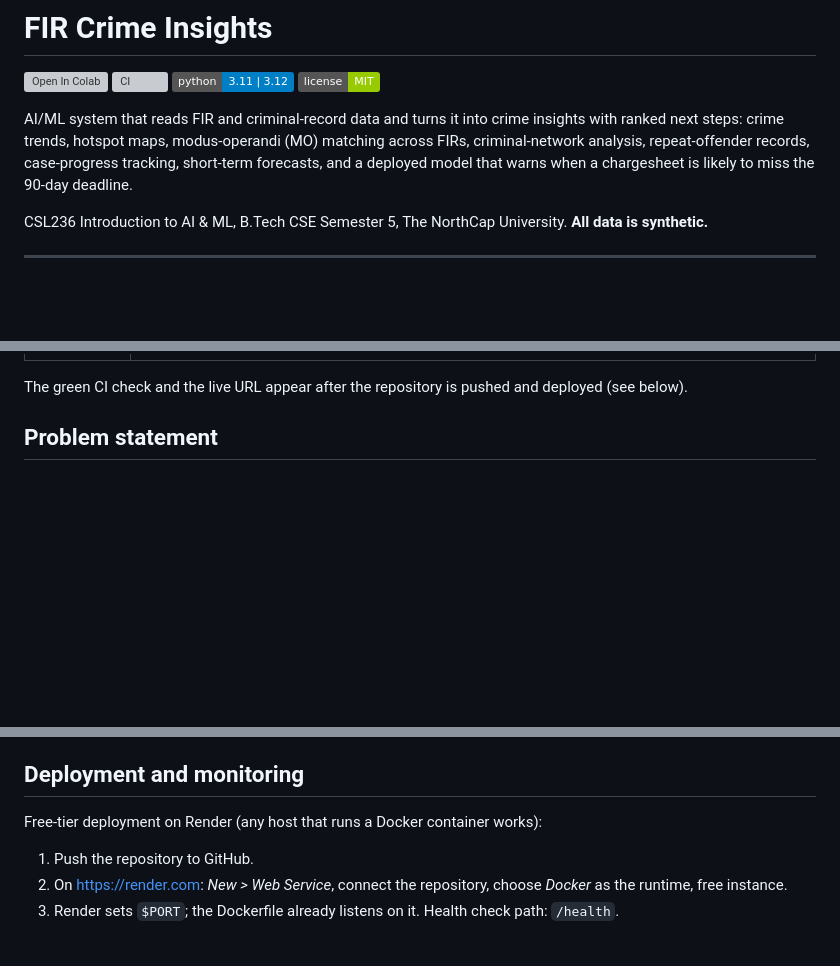
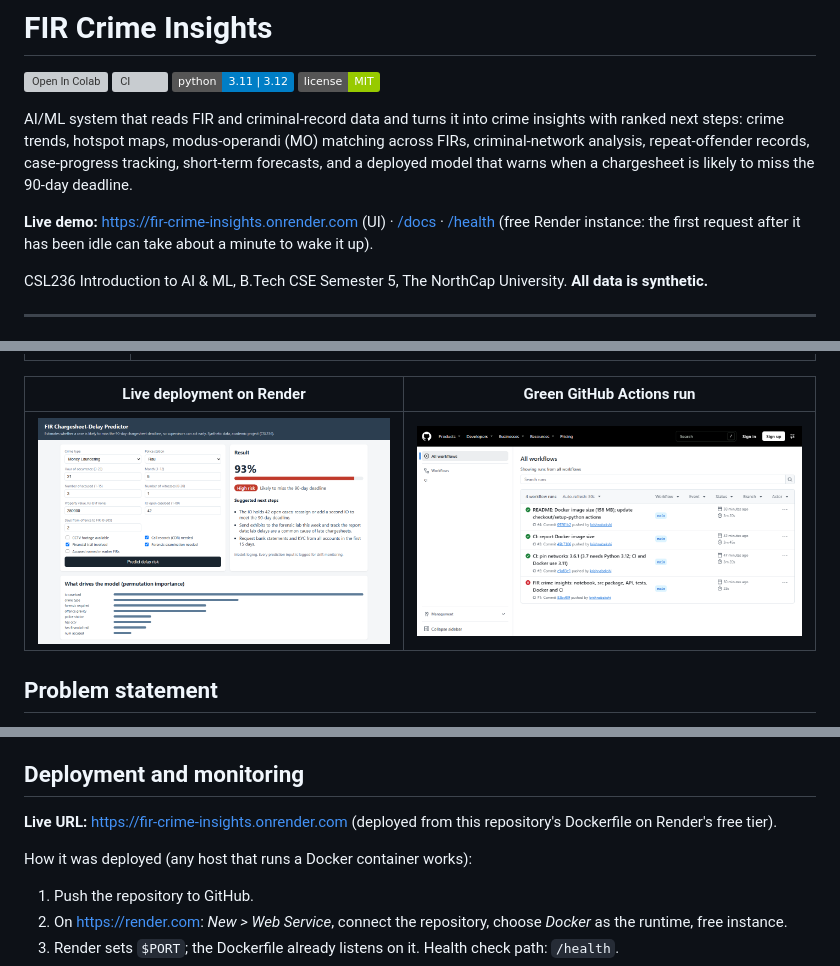
Before and after one commit to krishnabakshi/fir-crime-insights, a Markdown page: README.md, 3 parts joined by grey strips. Rendered like a GitHub page; pictures changed too: docs/screenshots/ci_green.png (added), docs/screenshots/live_ui.png (added); badges without logos; blank space fills up the shorter version; grey boxes are pictures that could not be loaded.

Commit message:
README: live Render URL, live UI and green CI screenshots
Co-Authored-By: Claude Opus 5.5 <noreply@anthropic.com>

```diff
--- a/README.md
+++ b/README.md
@@ -8,6 +8,9 @@ AI/ML system that reads FIR and criminal-record data and turns it into crime ins
 crime trends, hotspot maps, modus-operandi (MO) matching across FIRs, criminal-network analysis, repeat-offender
 records, case-progress tracking, short-term forecasts, and a deployed model that warns when a chargesheet is likely
 to miss the 90-day deadline.
+
+**Live demo:** https://fir-crime-insights.onrender.com (UI) · [/docs](https://fir-crime-insights.onrender.com/docs) · [/health](https://fir-crime-insights.onrender.com/health)
+(free Render instance: the first request after it has been idle can take about a minute to wake it up).
 
 CSL236 Introduction to AI & ML, B.Tech CSE Semester 5, The NorthCap University. **All data is synthetic.**
 
@@ -61,7 +64,9 @@ Example rows from `reports/insights_report.csv`:
 |---|---|
 | ![network](reports/figures/13_network.png) | ![delays](reports/figures/14_delay_and_conviction.png) |
 
-The green CI check and the live URL appear after the repository is pushed and deployed (see below).
+| Live deployment on Render | Green GitHub Actions run |
+|---|---|
+| ![live](docs/screenshots/live_ui.png) | ![ci](docs/screenshots/ci_green.png) |
 
 ## Problem statement
 
@@ -252,7 +257,9 @@ from the file panel or copy them to Drive if you want to keep them.
 
 ## Deployment and monitoring
 
-Free-tier deployment on Render (any host that runs a Docker container works):
+**Live URL:** https://fir-crime-insights.onrender.com (deployed from this repository's Dockerfile on Render's free tier).
+
+How it was deployed (any host that runs a Docker container works):
 1. Push the repository to GitHub.
 2. On <https://render.com>: *New > Web Service*, connect the repository, choose *Docker* as the runtime, free instance.
 3. Render sets `$PORT`; the Dockerfile already listens on it. Health check path: `/health`.
```
